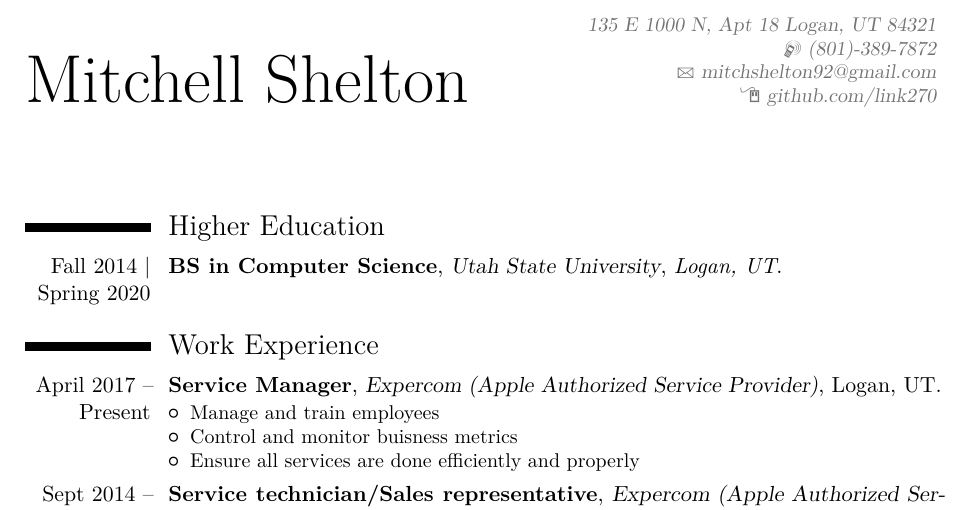
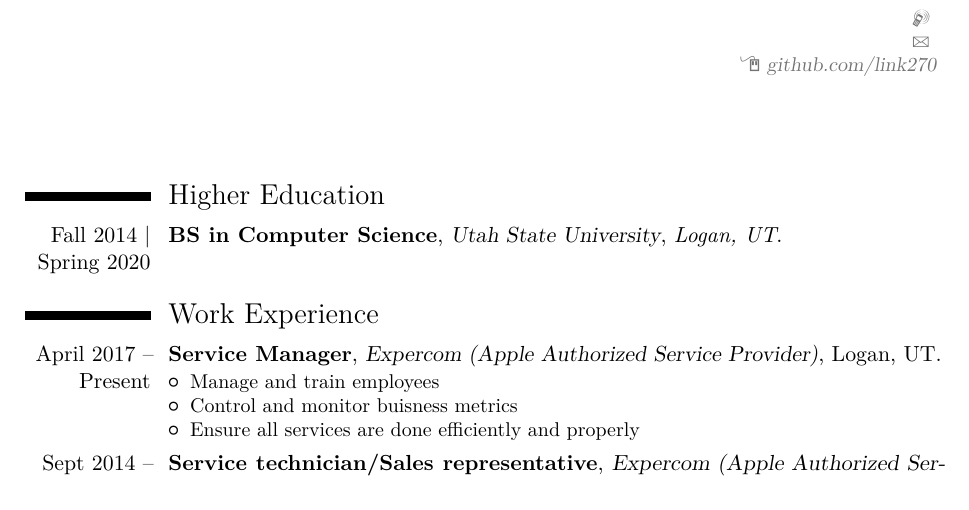
Before and after one commit to link270/Latex_Resume, a LaTeX CV (Old/resume.tex): part of page 1 of 2, cut at the place of the change. The pictures show the PDF file Old/resume.pdf that the author committed with the source.

Commit message:
Added gitignore, changed some old files

```diff
--- a/Old/resume.tex
+++ b/Old/resume.tex
@@ -23,10 +23,10 @@
 %\setlength{\hintscolumnwidth}{3cm}                % if you want to change the width of the column with the dates
 %\setlength{\makecvtitlenamewidth}{10cm}           % for the 'classic' style, if you want to force the width allocated to your name and avoid line breaks. be careful though, the length is normally calculated to avoid any overlap with your personal info; use this at your own typographical risks...
     % Profile
-\name{Mitchell Shelton}{}
-\address{135 E 1000 N, Apt 18 Logan, UT 84321}
-\phone[mobile]{(801)-389-7872}
-\email{mitchshelton92@gmail.com}
+\name{}{}
+\address{}
+\phone[mobile]{}
+\email{}
 \homepage{github.com/link270}
     \begin{document}
 \makecvtitle
```
Also changed, not shown: Old/resume.pdf, 3 other files.
